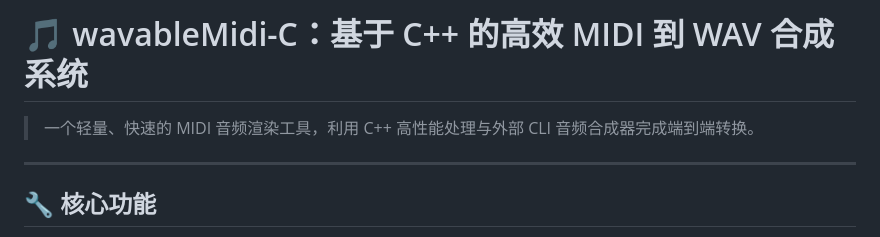
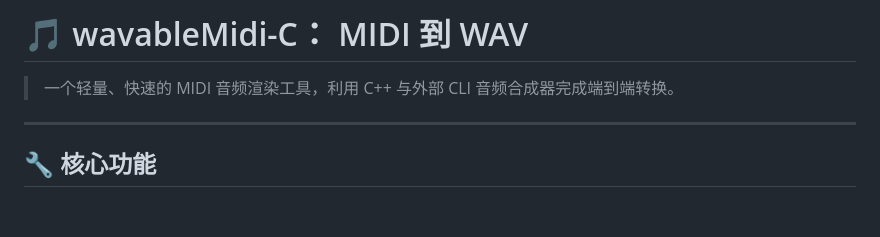
Before and after one commit to Na2Cr2O7/wavableMidi-C, a Markdown page: README.md, the part around the change. Drawn GitHub-style; blank space fills up the shorter version.

```diff
--- a/README.md
+++ b/README.md
@@ -1,6 +1,6 @@
-# 🎵 wavableMidi-C：基于 C++ 的高效 MIDI 到 WAV 合成系统
+# 🎵 wavableMidi-C： MIDI 到 WAV
 
-> 一个轻量、快速的 MIDI 音频渲染工具，利用 C++ 高性能处理与外部 CLI 音频合成器完成端到端转换。
+> 一个轻量、快速的 MIDI 音频渲染工具，利用 C++ 与外部 CLI 音频合成器完成端到端转换。
 
 ---
 
```
